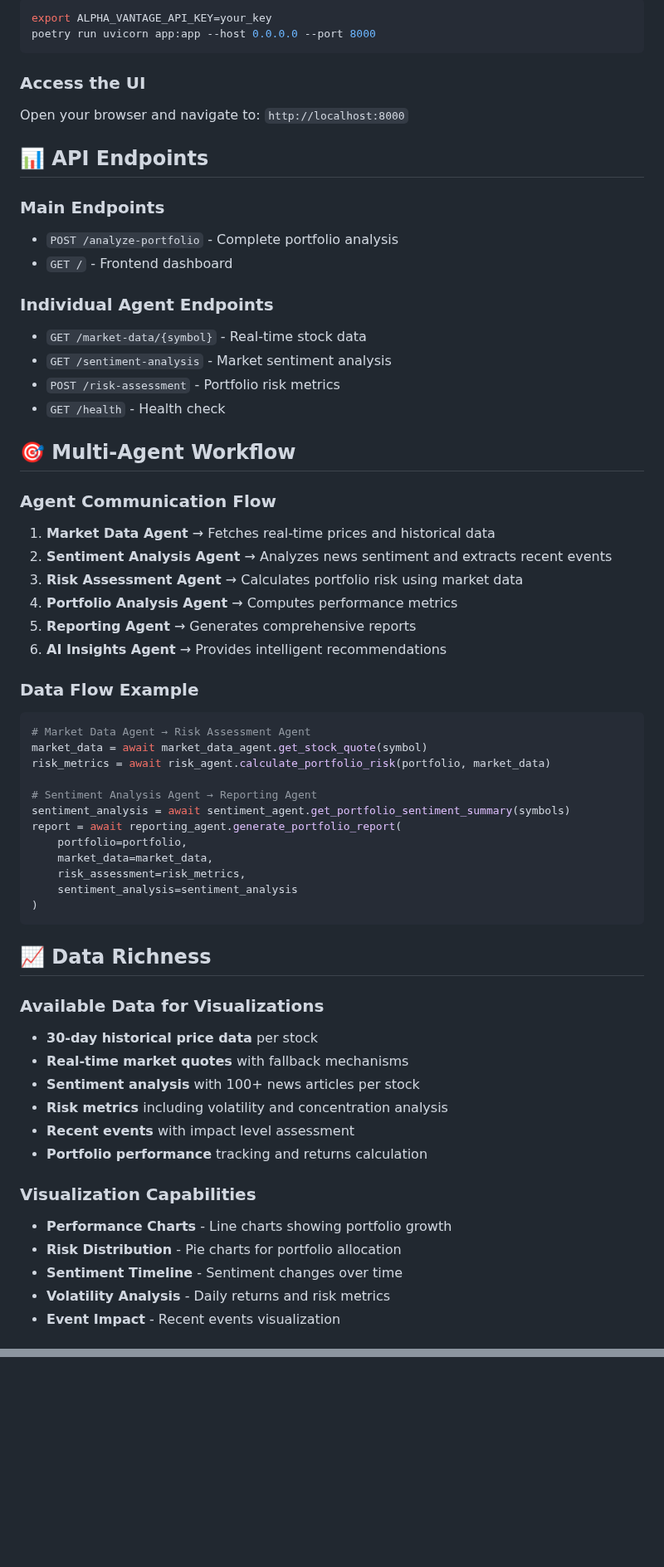
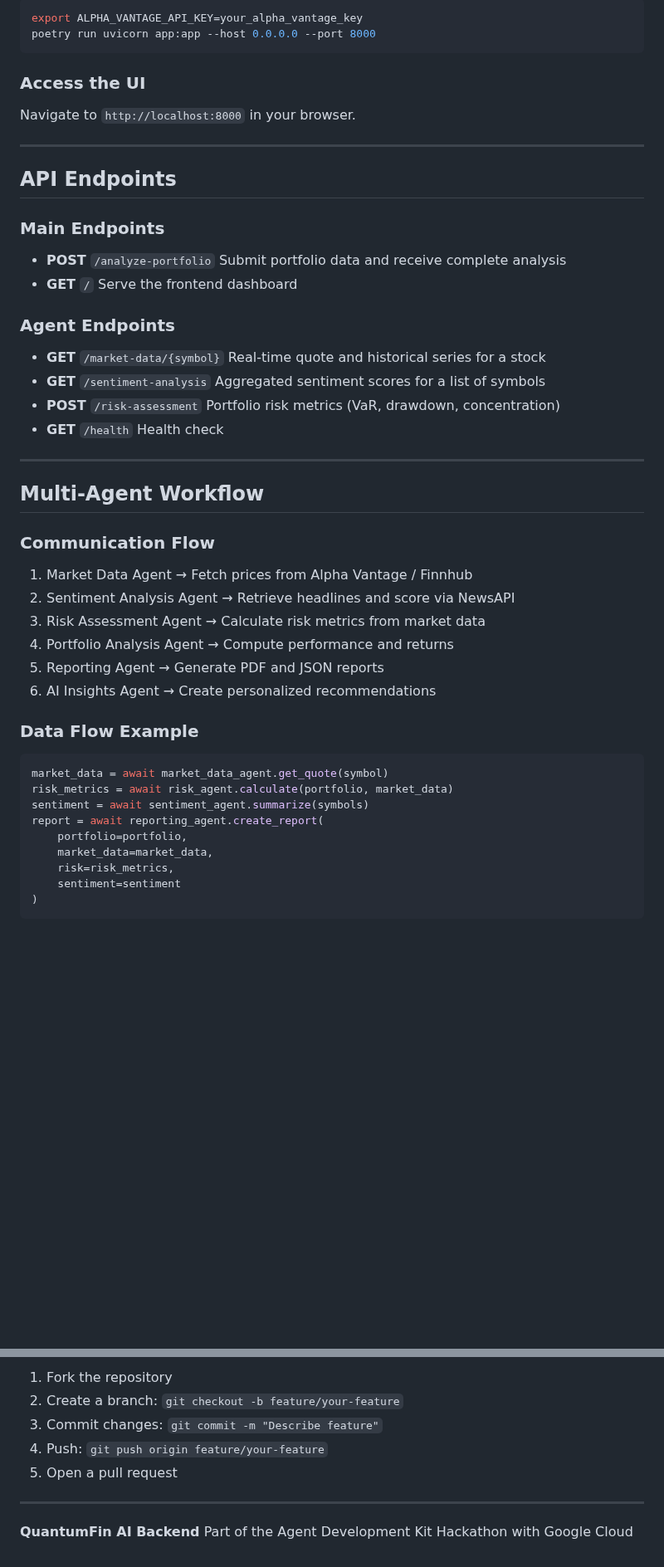
Before and after one commit to singh2626ss/Google-Hackathon_Backend, a Markdown page: README.md, 2 parts joined by grey strips. Shown at 83% size. GitHub-like rendering; blank space fills up the shorter version.

````diff
--- a/README.md
+++ b/README.md
@@ -76,63 +152,56 @@ NEWSDATA_API_KEY=your_newsdata_key
 ```bash
-export ALPHA_VANTAGE_API_KEY=your_key
+export ALPHA_VANTAGE_API_KEY=your_alpha_vantage_key
 poetry run uvicorn app:app --host 0.0.0.0 --port 8000
 ```
 
 ### Access the UI
-Open your browser and navigate to: `http://localhost:8000`
 
-## 📊 API Endpoints
+Navigate to `http://localhost:8000` in your browser.
+
+---
+
+## API Endpoints
 
 ### Main Endpoints
-- `POST /analyze-portfolio` - Complete portfolio analysis
-- `GET /` - Frontend dashboard
 
-### Individual Agent Endpoints
-- `GET /market-data/{symbol}` - Real-time stock data
-- `GET /sentiment-analysis` - Market sentiment analysis
-- `POST /risk-assessment` - Portfolio risk metrics
-- `GET /health` - Health check
+* **POST** `/analyze-portfolio`
+  Submit portfolio data and receive complete analysis
+* **GET** `/`
+  Serve the frontend dashboard
 
-## 🎯 Multi-Agent Workflow
+### Agent Endpoints
 
-### Agent Communication Flow
-1. **Market Data Agent** → Fetches real-time prices and historical data
-2. **Sentiment Analysis Agent** → Analyzes news sentiment and extracts recent events
-3. **Risk Assessment Agent** → Calculates portfolio risk using market data
-4. **Portfolio Analysis Agent** → Computes performance metrics
-5. **Reporting Agent** → Generates comprehensive reports
-6. **AI Insights Agent** → Provides intelligent recommendations
+* **GET** `/market-data/{symbol}`
+  Real-time quote and historical series for a stock
+* **GET** `/sentiment-analysis`
+  Aggregated sentiment scores for a list of symbols
+* **POST** `/risk-assessment`
+  Portfolio risk metrics (VaR, drawdown, concentration)
+* **GET** `/health`
+  Health check
+
+---
+
+## Multi-Agent Workflow
+
+### Communication Flow
+
+1. Market Data Agent → Fetch prices from Alpha Vantage / Finnhub
+2. Sentiment Analysis Agent → Retrieve headlines and score via NewsAPI
+3. Risk Assessment Agent → Calculate risk metrics from market data
+4. Portfolio Analysis Agent → Compute performance and returns
+5. Reporting Agent → Generate PDF and JSON reports
+6. AI Insights Agent → Create personalized recommendations
 
 ### Data Flow Example
+
 ```python
-# Market Data Agent → Risk Assessment Agent
-market_data = await market_data_agent.get_stock_quote(symbol)
-risk_metrics = await risk_agent.calculate_portfolio_risk(portfolio, market_data)
-
-# Sentiment Analysis Agent → Reporting Agent
-sentiment_analysis = await sentiment_agent.get_portfolio_sentiment_summary(symbols)
-report = await reporting_agent.generate_portfolio_report(
+market_data = await market_data_agent.get_quote(symbol)
+risk_metrics = await risk_agent.calculate(portfolio, market_data)
+sentiment = await sentiment_agent.summarize(symbols)
+report = await reporting_agent.create_report(
     portfolio=portfolio,
     market_data=market_data,
-    risk_assessment=risk_metrics,
-    sentiment_analysis=sentiment_analysis
+    risk=risk_metrics,
+    sentiment=sentiment
 )
-```
-
-## 📈 Data Richness
-
-### Available Data for Visualizations
-- **30-day historical price data** per stock
-- **Real-time market quotes** with fallback mechanisms
-- **Sentiment analysis** with 100+ news articles per stock
-- **Risk metrics** including volatility and concentration analysis
-- **Recent events** with impact level assessment
-- **Portfolio performance** tracking and returns calculation
-
-### Visualization Capabilities
-- **Performance Charts** - Line charts showing portfolio growth
-- **Risk Distribution** - Pie charts for portfolio allocation
-- **Sentiment Timeline** - Sentiment changes over time
-- **Volatility Analysis** - Daily returns and risk metrics
-- **Event Impact** - Recent events visualization
-
@@ -252,0 +293,11 @@ poetry run uvicorn app:app --host 0.0.0.0 --port 8000 --workers 4
+1. Fork the repository
+2. Create a branch: `git checkout -b feature/your-feature`
+3. Commit changes: `git commit -m "Describe feature"`
+4. Push: `git push origin feature/your-feature`
+5. Open a pull request
+
+---
+
+
+**QuantumFin AI Backend**
+Part of the Agent Development Kit Hackathon with Google Cloud
````
Also changed, not shown: other parts of README.md (+199 -152 lines).
